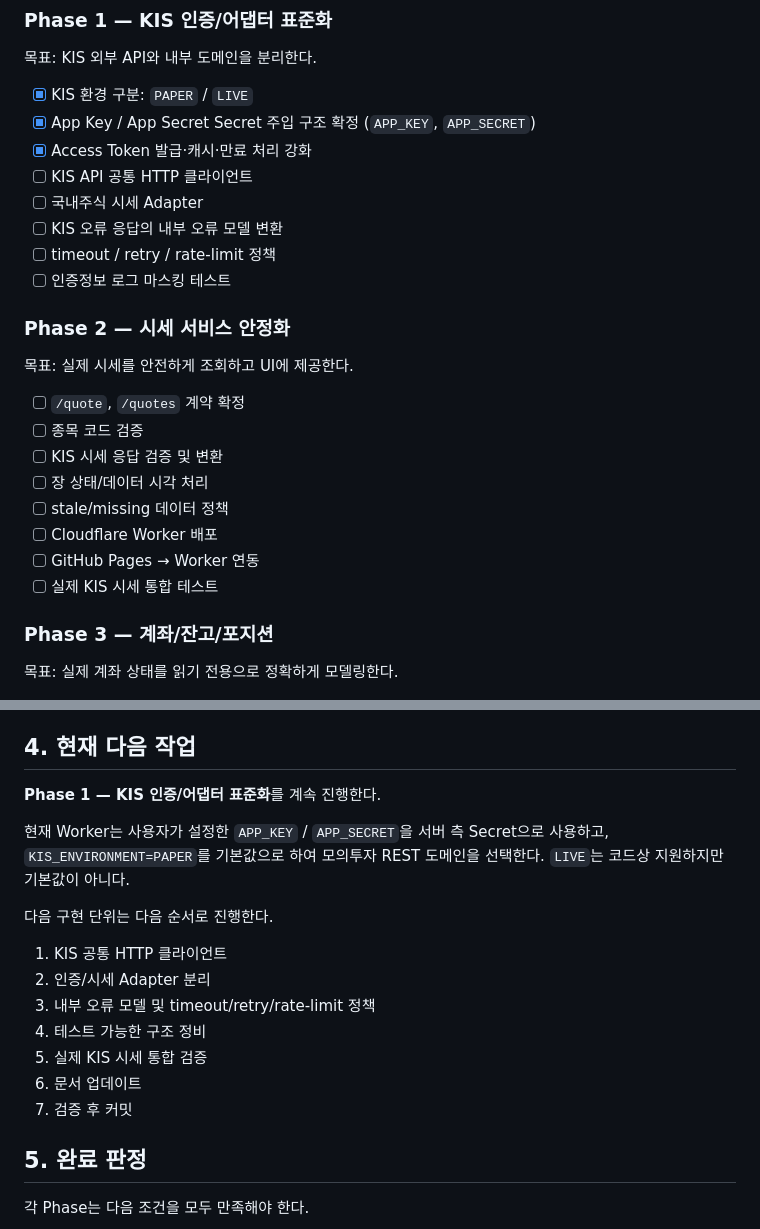
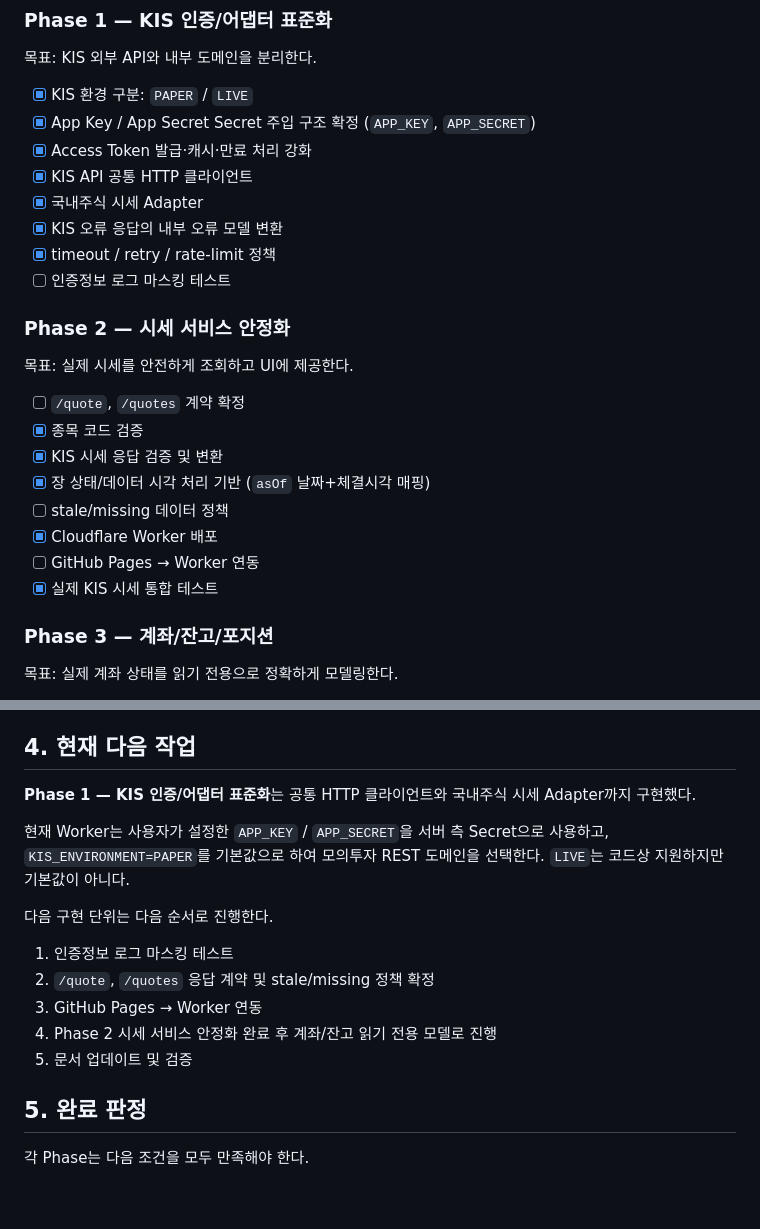
Before and after one commit to poormanZ/stock, a Markdown page: docs/roadmap.md, 2 parts joined by grey strips. Rendered like a GitHub page; blank space fills up the shorter version.

Commit message:
docs: sync KIS adapter and quote validation progress

```diff
--- a/docs/roadmap.md
+++ b/docs/roadmap.md
@@ -43,23 +43,23 @@
 - [x] KIS 환경 구분: `PAPER` / `LIVE`
 - [x] App Key / App Secret Secret 주입 구조 확정 (`APP_KEY`, `APP_SECRET`)
 - [x] Access Token 발급·캐시·만료 처리 강화
-- [ ] KIS API 공통 HTTP 클라이언트
-- [ ] 국내주식 시세 Adapter
-- [ ] KIS 오류 응답의 내부 오류 모델 변환
-- [ ] timeout / retry / rate-limit 정책
+- [x] KIS API 공통 HTTP 클라이언트
+- [x] 국내주식 시세 Adapter
+- [x] KIS 오류 응답의 내부 오류 모델 변환
+- [x] timeout / retry / rate-limit 정책
 - [ ] 인증정보 로그 마스킹 테스트
 
 ### Phase 2 — 시세 서비스 안정화
 목표: 실제 시세를 안전하게 조회하고 UI에 제공한다.
 
 - [ ] `/quote`, `/quotes` 계약 확정
-- [ ] 종목 코드 검증
-- [ ] KIS 시세 응답 검증 및 변환
-- [ ] 장 상태/데이터 시각 처리
+- [x] 종목 코드 검증
+- [x] KIS 시세 응답 검증 및 변환
+- [x] 장 상태/데이터 시각 처리 기반 (`asOf` 날짜+체결시각 매핑)
 - [ ] stale/missing 데이터 정책
-- [ ] Cloudflare Worker 배포
+- [x] Cloudflare Worker 배포
 - [ ] GitHub Pages → Worker 연동
-- [ ] 실제 KIS 시세 통합 테스트
+- [x] 실제 KIS 시세 통합 테스트
 
 ### Phase 3 — 계좌/잔고/포지션
 목표: 실제 계좌 상태를 읽기 전용으로 정확하게 모델링한다.
@@ -203,19 +203,17 @@ UNKNOWN → RECONCILING → 실제 상태 확정
 
 ## 4. 현재 다음 작업
 
-**Phase 1 — KIS 인증/어댑터 표준화**를 계속 진행한다.
+**Phase 1 — KIS 인증/어댑터 표준화**는 공통 HTTP 클라이언트와 국내주식 시세 Adapter까지 구현했다.
 
 현재 Worker는 사용자가 설정한 `APP_KEY` / `APP_SECRET`을 서버 측 Secret으로 사용하고, `KIS_ENVIRONMENT=PAPER`를 기본값으로 하여 모의투자 REST 도메인을 선택한다. `LIVE`는 코드상 지원하지만 기본값이 아니다.
 
 다음 구현 단위는 다음 순서로 진행한다.
 
-1. KIS 공통 HTTP 클라이언트
-2. 인증/시세 Adapter 분리
-3. 내부 오류 모델 및 timeout/retry/rate-limit 정책
-4. 테스트 가능한 구조 정비
-5. 실제 KIS 시세 통합 검증
-6. 문서 업데이트
-7. 검증 후 커밋
+1. 인증정보 로그 마스킹 테스트
+2. `/quote`, `/quotes` 응답 계약 및 stale/missing 정책 확정
+3. GitHub Pages → Worker 연동
+4. Phase 2 시세 서비스 안정화 완료 후 계좌/잔고 읽기 전용 모델로 진행
+5. 문서 업데이트 및 검증
 
 ## 5. 완료 판정
 
```
Also changed, not shown: other parts of docs/roadmap.md (+1 -1 lines).
